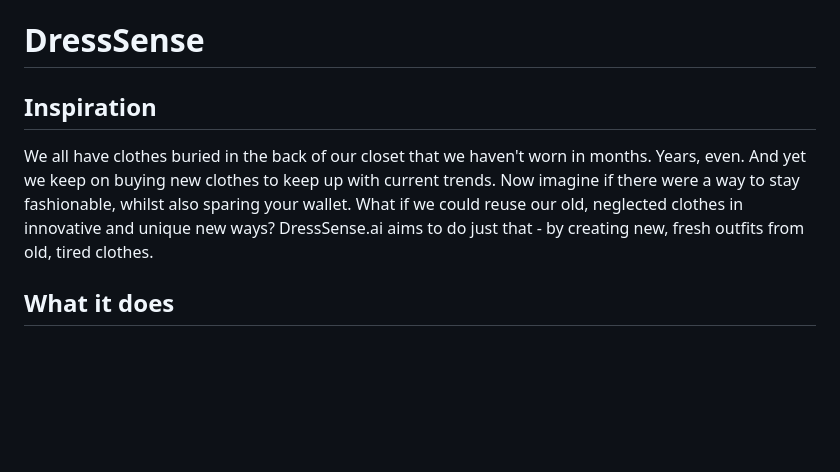
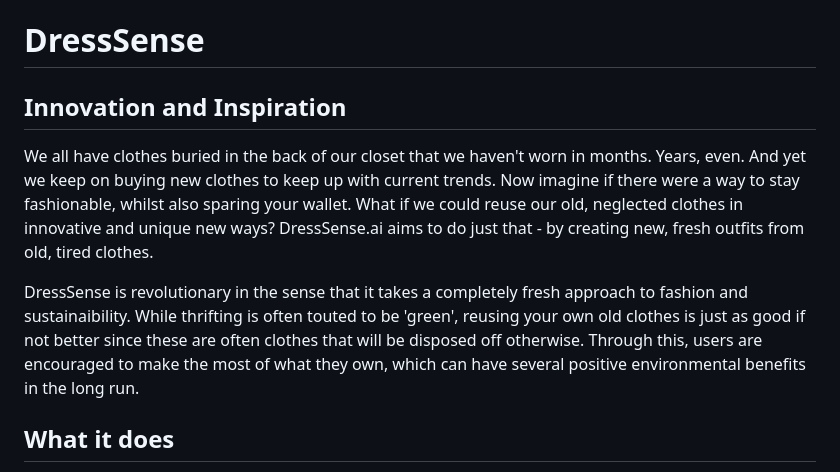
Before and after one commit to spinelessknave8/DressSense.ai, a Markdown page: README.md, the part around the change. Drawn GitHub-style; blank space fills up the shorter version.

```diff
--- a/README.md
+++ b/README.md
@@ -1,6 +1,9 @@
 # DressSense
-## Inspiration
+## Innovation and Inspiration
 We all have clothes buried in the back of our closet that we haven't worn in months. Years, even. And yet we keep on buying new clothes to keep up with current trends. Now imagine if there were a way to stay fashionable, whilst also sparing your wallet. What if we could reuse our old, neglected clothes in innovative and unique new ways? DressSense.ai aims to do just that - by creating new, fresh outfits from old, tired clothes.
+
+DressSense is revolutionary in the sense that it takes a completely fresh approach to fashion and sustainaibility. While thrifting is often touted to be 'green', reusing your own old clothes is just as good if not better since these are often clothes that will be disposed off otherwise. Through this, users are encouraged to make the most of what they own, which can have several positive environmental benefits in the long run.
+
 ## What it does
 Essentially, DressSense is a personal stylist that aims to take in a user's preferences and suggest to them the most suitable outfit - based off their existing clothes - for their needs. Users will take a picture of the clothes in their wardrobe and the AI will generate permutations of fashionable, practical and unique outfits for them to wear. It helps them visualize outfits, get feedback, and even improve their dressing based off interactive feedback from the in-built chatbot.
 ## How we built it
```
